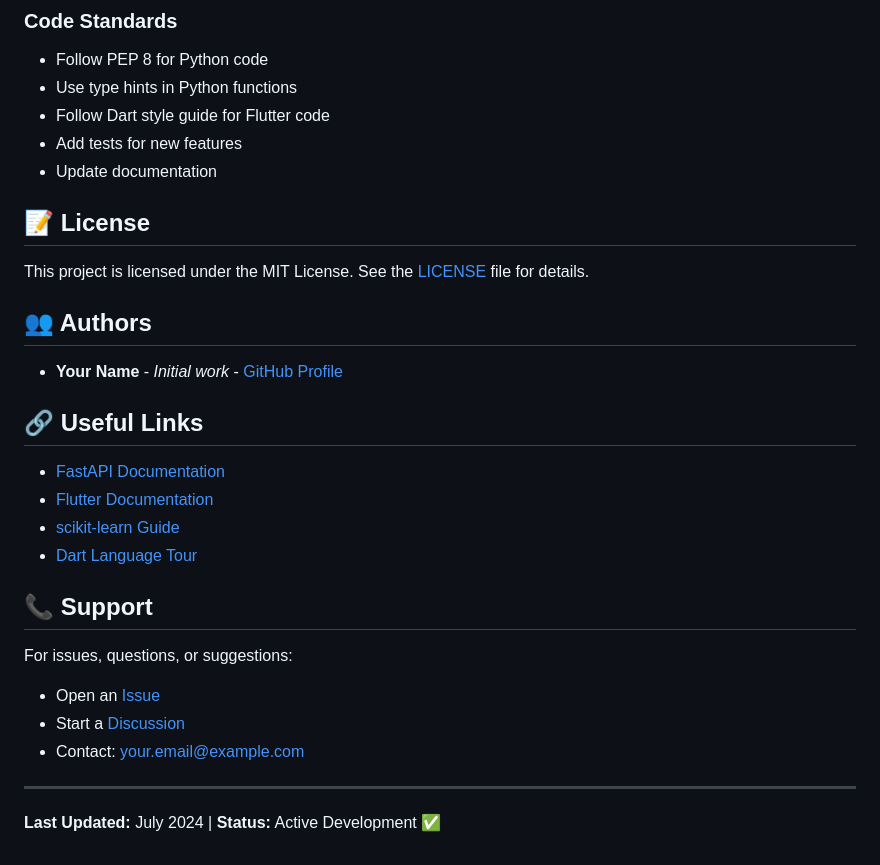
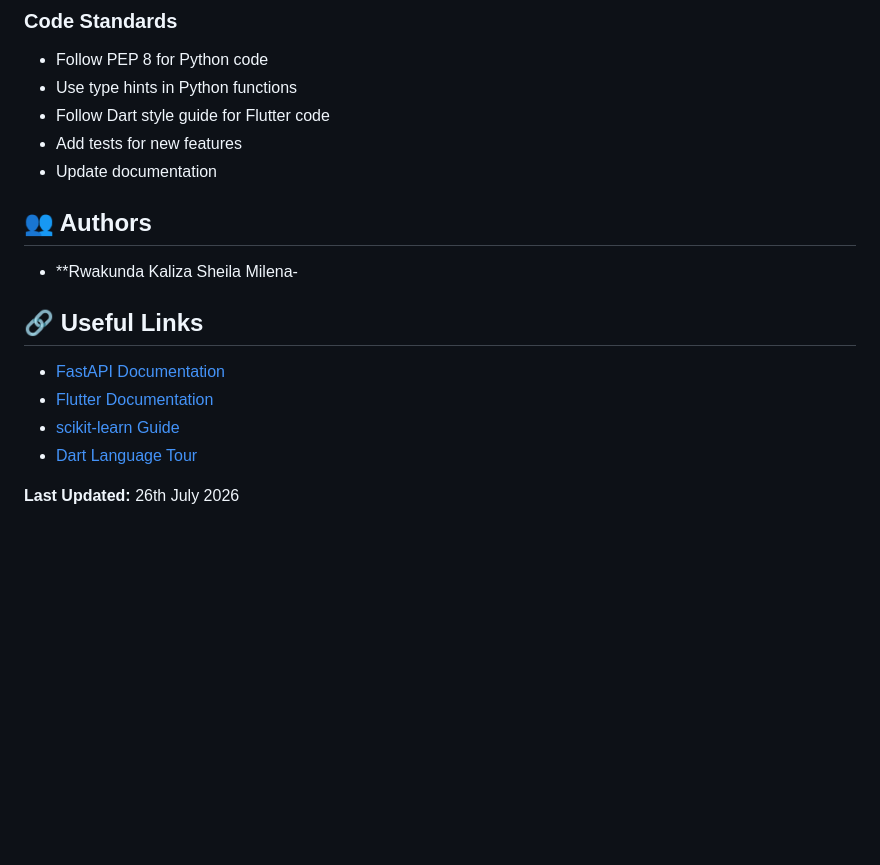
Before and after one commit to Sheila5rwa/linear_regression_model1, a Markdown page: README.md, the part around one of its changes. Drawn GitHub-style; blank space fills up the shorter version.

```diff
--- a/README.md
+++ b/README.md
@@ -365,13 +367,11 @@ Contributions are welcome! Here's how to get started:
 - Add tests for new features
 - Update documentation
 
-## 📝 License
 
-This project is licensed under the MIT License. See the [LICENSE](LICENSE) file for details.
 
 ## 👥 Authors
 
-- **Your Name** - *Initial work* - [GitHub Profile](https://github.com/yourusername)
+- **Rwakunda Kaliza Sheila Milena-
 
 ## 🔗 Useful Links
 
@@ -380,13 +380,7 @@ This project is licensed under the MIT License. See the [LICENSE](LICENSE) file
 - [scikit-learn Guide](https://scikit-learn.org/stable/)
 - [Dart Language Tour](https://dart.dev/guides/language/language-tour)
 
-## 📞 Support
 
-For issues, questions, or suggestions:
-- Open an [Issue](https://github.com/yourusername/linear_regression_model/issues)
-- Start a [Discussion](https://github.com/yourusername/linear_regression_model/discussions)
-- Contact: your.email@example.com
 
----
 
-**Last Updated:** July 2024 | **Status:** Active Development ✅
+**Last Updated:** 26th July 2026
```
Also changed, not shown: other parts of README.md (+17 -15 lines).
